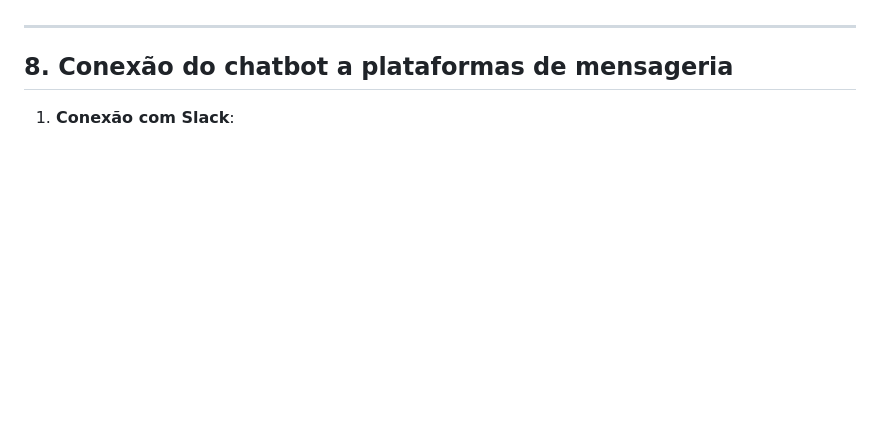
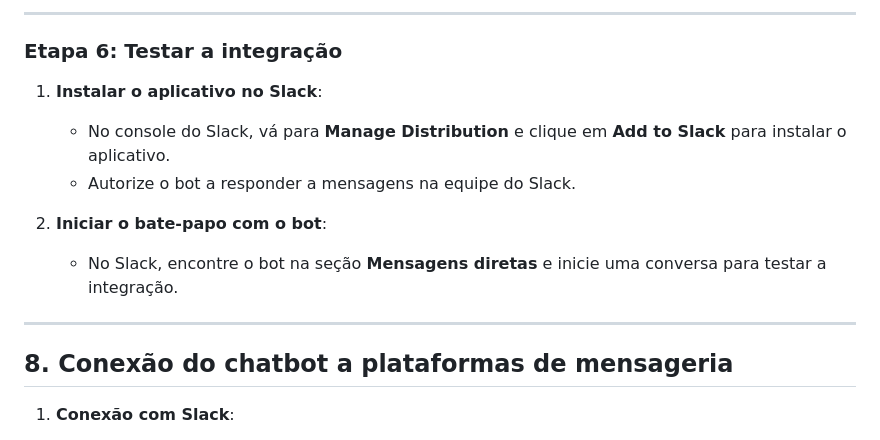
Before and after one commit to Matheus-Dev-Souza/COPIA-DO-NETFLIX, a Markdown page: README.md, the part around one of its changes. GitHub-like rendering; blank space fills up the shorter version.

```diff
--- a/README.md
+++ b/README.md
@@ -135,3 +191,13 @@ As rotas disponíveis na API são:
+---
+
+### Etapa 6: Testar a integração
+
+1. **Instalar o aplicativo no Slack**:
+   - No console do Slack, vá para **Manage Distribution** e clique em **Add to Slack** para instalar o aplicativo.
+   - Autorize o bot a responder a mensagens na equipe do Slack.
+
+2. **Iniciar o bate-papo com o bot**:
+   - No Slack, encontre o bot na seção **Mensagens diretas** e inicie uma conversa para testar a integração.
 
 ---
 
```
Also changed, not shown: other parts of README.md (+61 -5 lines).
